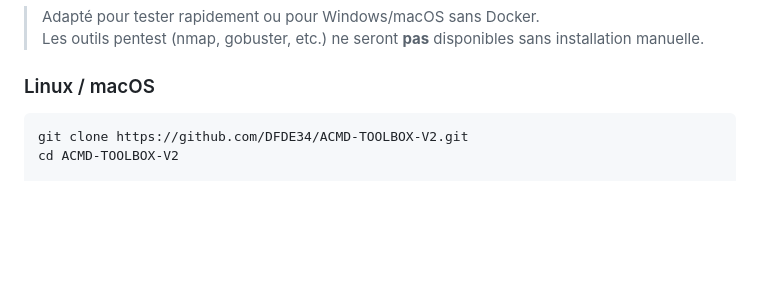
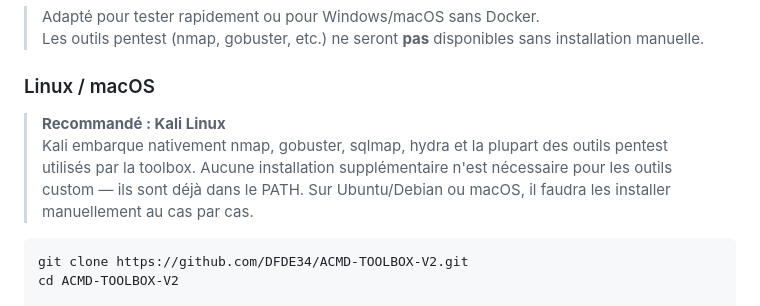
Before and after one commit to DFDE34/ACMD-TOOLBOX-V2, a Markdown page: README.md, the part around the change. Rendered like a GitHub page; blank space fills up the shorter version.

Commit message:
README : recommandation Kali Linux pour l'installation locale
Co-Authored-By: Claude Sonnet 4.6 <noreply@anthropic.com>

````diff
--- a/README.md
+++ b/README.md
@@ -33,6 +33,9 @@ Authentification, historique, outils intégrés, outils custom, workflows encha
 > Les outils pentest (nmap, gobuster, etc.) ne seront **pas** disponibles sans installation manuelle.
 
 ### Linux / macOS
+
+> **Recommandé : Kali Linux**
+> Kali embarque nativement nmap, gobuster, sqlmap, hydra et la plupart des outils pentest utilisés par la toolbox. Aucune installation supplémentaire n'est nécessaire pour les outils custom — ils sont déjà dans le PATH. Sur Ubuntu/Debian ou macOS, il faudra les installer manuellement au cas par cas.
 
 ```bash
 git clone https://github.com/DFDE34/ACMD-TOOLBOX-V2.git
````
